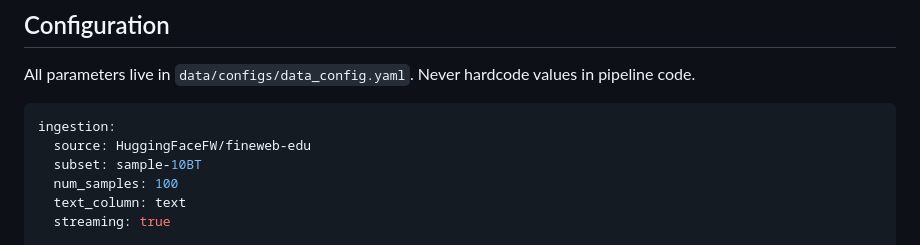
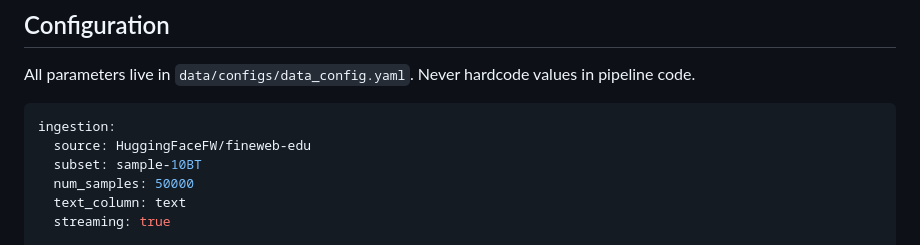
Before and after one commit to adeshboudh/llm-playground, a Markdown page: DATAPIPELINE.md, the part around the change. Rendered like a GitHub page.

```diff
--- a/DATAPIPELINE.md
+++ b/DATAPIPELINE.md
@@ -73,7 +73,7 @@ All parameters live in `data/configs/data_config.yaml`. Never hardcode values in
 ingestion:
   source: HuggingFaceFW/fineweb-edu
   subset: sample-10BT
-  num_samples: 100
+  num_samples: 50000
   text_column: text
   streaming: true
 
```
